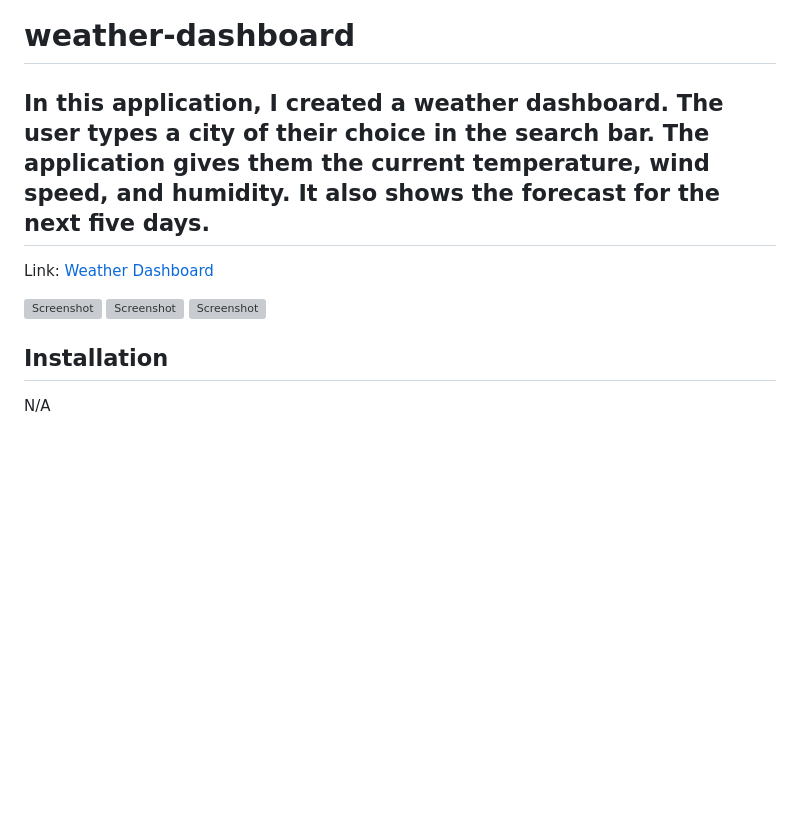
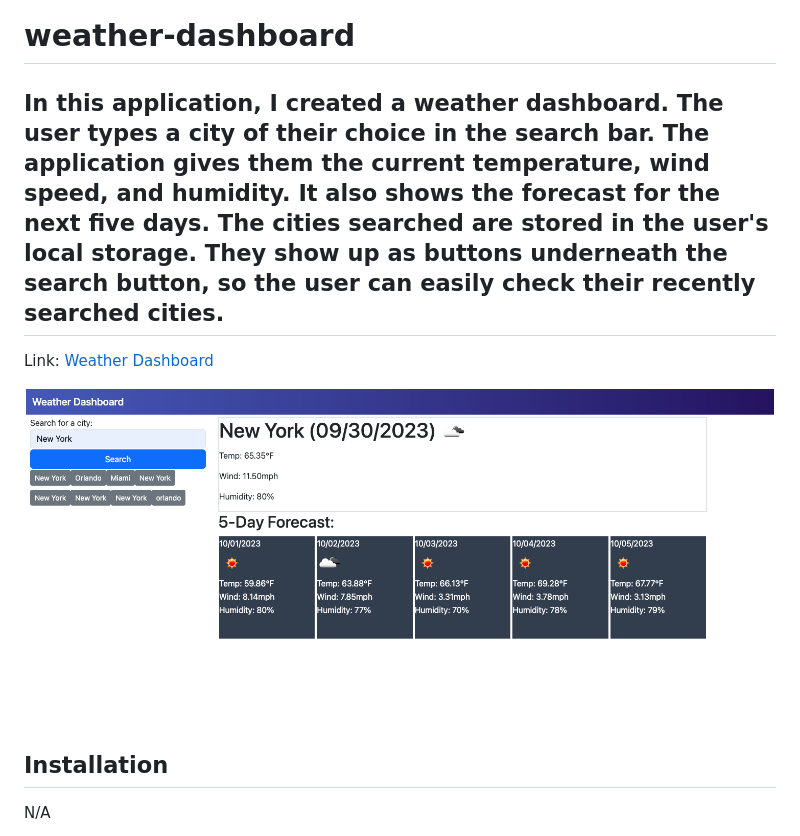
Before and after one commit to CoreyPhillipsOfficial/weather-dashboard, a Markdown page: README.md, the part around one of its changes. Rendered like a GitHub page; pictures changed too: assets/weather-dashboard-screenshot.png (added); blank space fills up the shorter version; grey boxes are pictures that could not be loaded.

```diff
--- a/README.md
+++ b/README.md
@@ -1,4 +1,4 @@
 # weather-dashboard
 
-## In this application, I created a weather dashboard. The user types a city of their choice in the search bar. The application gives them the current temperature, wind speed, and humidity. It also shows the forecast for the next five days.
+## In this application, I created a weather dashboard. The user types a city of their choice in the search bar. The application gives them the current temperature, wind speed, and humidity. It also shows the forecast for the next five days. The cities searched are stored in the user's local storage. They show up as buttons underneath the search button, so the user can easily check their recently searched cities.
 
@@ -6,7 +6,6 @@ Link: <a href="https://coreyphillipsofficial.github.io/javascript_quiz/">Weather
 
-![Screenshot](./assets/main-page-screenshot.png)
-![Screenshot](./assets/question-screenshot.png)
-![Screenshot](./assets/highscores-screenshot.png)
+![Screenshot](./assets/weather-dashboard-screenshot.png)
+
 
 
 ## Installation
```
Also changed, not shown: other parts of README.md (+1 -1 lines), 4 other files.
